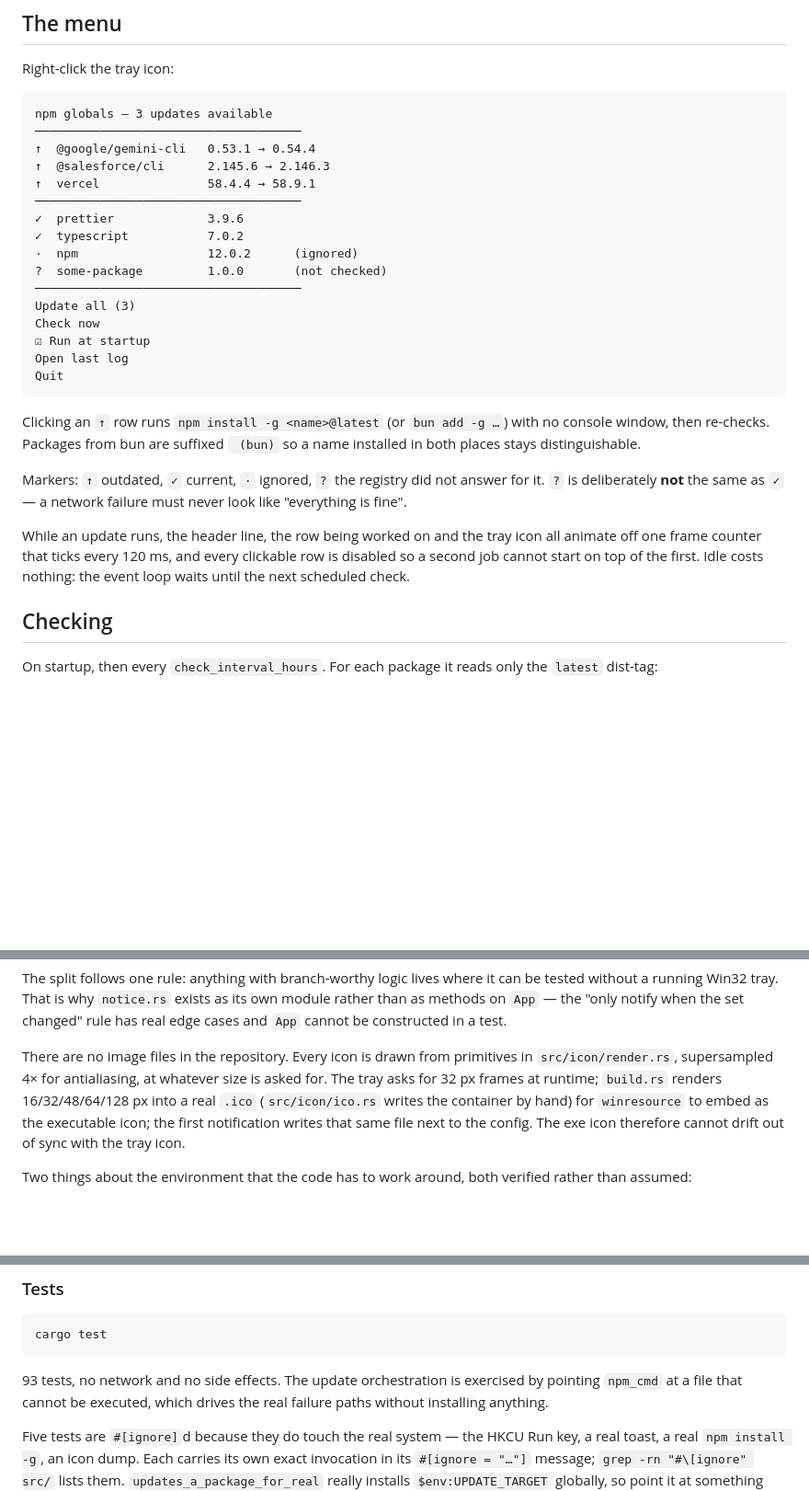
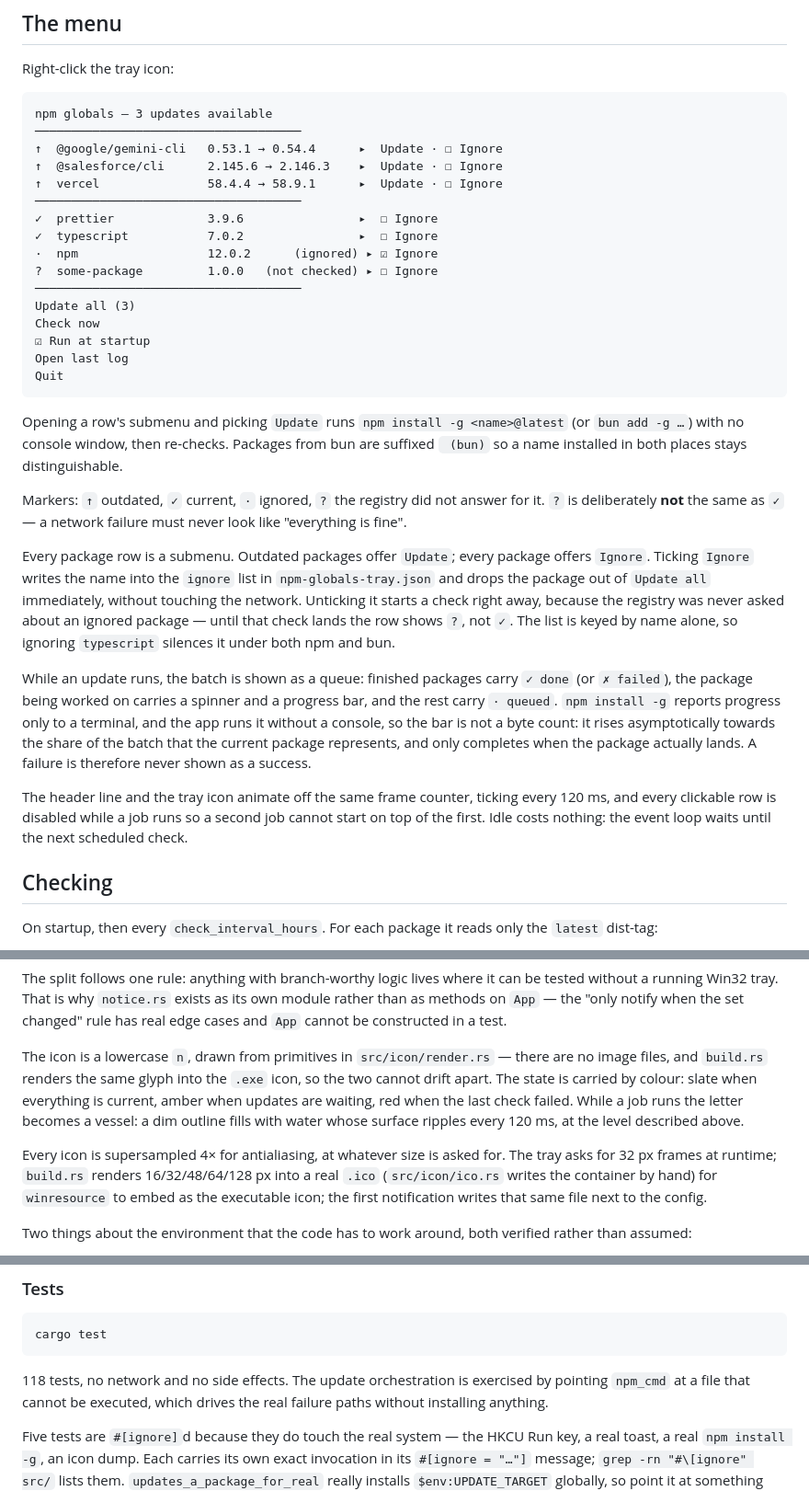
Before and after one commit to TOR968/Globlin, a Markdown page: README.md, 3 parts joined by grey strips. Shown at 92% size. GitHub-like rendering; blank space fills up the shorter version.

Commit message:
docs: describe menu ignoring, the update queue and the n icon

````diff
--- a/README.md
+++ b/README.md
@@ -26,14 +26,14 @@ Right-click the tray icon:
 ```
 npm globals — 3 updates available
 ─────────────────────────────────────
-↑  @google/gemini-cli   0.53.1 → 0.54.4
-↑  @salesforce/cli      2.145.6 → 2.146.3
-↑  vercel               58.4.4 → 58.9.1
+↑  @google/gemini-cli   0.53.1 → 0.54.4      ▸  Update · ☐ Ignore
+↑  @salesforce/cli      2.145.6 → 2.146.3    ▸  Update · ☐ Ignore
+↑  vercel               58.4.4 → 58.9.1      ▸  Update · ☐ Ignore
 ─────────────────────────────────────
-✓  prettier             3.9.6
-✓  typescript           7.0.2
-·  npm                  12.0.2      (ignored)
-?  some-package         1.0.0       (not checked)
+✓  prettier             3.9.6                ▸  ☐ Ignore
+✓  typescript           7.0.2                ▸  ☐ Ignore
+·  npm                  12.0.2      (ignored) ▸ ☑ Ignore
+?  some-package         1.0.0   (not checked) ▸ ☐ Ignore
 ─────────────────────────────────────
 Update all (3)
 Check now
@@ -42,16 +42,30 @@ Open last log
 Quit
 ```
 
-Clicking an `↑` row runs `npm install -g <name>@latest` (or `bun add -g …`) with no console window, then
-re-checks. Packages from bun are suffixed ` (bun)` so a name installed in both places stays
-distinguishable.
+Opening a row's submenu and picking `Update` runs `npm install -g <name>@latest` (or `bun add -g …`) with
+no console window, then re-checks. Packages from bun are suffixed ` (bun)` so a name installed in both
+places stays distinguishable.
 
 Markers: `↑` outdated, `✓` current, `·` ignored, `?` the registry did not answer for it. `?` is
 deliberately **not** the same as `✓` — a network failure must never look like "everything is fine".
 
-While an update runs, the header line, the row being worked on and the tray icon all animate off one frame
-counter that ticks every 120 ms, and every clickable row is disabled so a second job cannot start on top of
-the first. Idle costs nothing: the event loop waits until the next scheduled check.
+Every package row is a submenu. Outdated packages offer `Update`; every package offers `Ignore`.
+Ticking `Ignore` writes the name into the `ignore` list in `npm-globals-tray.json` and drops the
+package out of `Update all` immediately, without touching the network. Unticking it starts a check
+right away, because the registry was never asked about an ignored package — until that check lands the
+row shows `?`, not `✓`. The list is keyed by name alone, so ignoring `typescript` silences it under
+both npm and bun.
+
+While an update runs, the batch is shown as a queue: finished packages carry `✓ done` (or `✗ failed`),
+the package being worked on carries a spinner and a progress bar, and the rest carry `· queued`.
+`npm install -g` reports progress only to a terminal, and the app runs it without a console, so the
+bar is not a byte count: it rises asymptotically towards the share of the batch that the current
+package represents, and only completes when the package actually lands. A failure is therefore never
+shown as a success.
+
+The header line and the tray icon animate off the same frame counter, ticking every 120 ms, and every
+clickable row is disabled while a job runs so a second job cannot start on top of the first. Idle costs
+nothing: the event loop waits until the next scheduled check.
 
 ## Checking
 
@@ -136,11 +151,16 @@ The split follows one rule: anything with branch-worthy logic lives where it can
 running Win32 tray. That is why `notice.rs` exists as its own module rather than as methods on `App` — the
 "only notify when the set changed" rule has real edge cases and `App` cannot be constructed in a test.
 
-There are no image files in the repository. Every icon is drawn from primitives in `src/icon/render.rs`,
-supersampled 4× for antialiasing, at whatever size is asked for. The tray asks for 32 px frames at runtime;
-`build.rs` renders 16/32/48/64/128 px into a real `.ico` (`src/icon/ico.rs` writes the container by hand)
-for `winresource` to embed as the executable icon; the first notification writes that same file next to the
-config. The exe icon therefore cannot drift out of sync with the tray icon.
+The icon is a lowercase `n`, drawn from primitives in `src/icon/render.rs` — there are no image files,
+and `build.rs` renders the same glyph into the `.exe` icon, so the two cannot drift apart. The state
+is carried by colour: slate when everything is current, amber when updates are waiting, red when the
+last check failed. While a job runs the letter becomes a vessel: a dim outline fills with water whose
+surface ripples every 120 ms, at the level described above.
+
+Every icon is supersampled 4× for antialiasing, at whatever size is asked for. The tray asks for 32 px
+frames at runtime; `build.rs` renders 16/32/48/64/128 px into a real `.ico` (`src/icon/ico.rs` writes the
+container by hand) for `winresource` to embed as the executable icon; the first notification writes that
+same file next to the config.
 
 Two things about the environment that the code has to work around, both verified rather than assumed:
 
@@ -158,7 +178,7 @@ Two things about the environment that the code has to work around, both verified
 cargo test
 ```
 
-93 tests, no network and no side effects. The update orchestration is exercised by pointing `npm_cmd` at a
+118 tests, no network and no side effects. The update orchestration is exercised by pointing `npm_cmd` at a
 file that cannot be executed, which drives the real failure paths without installing anything.
 
 Five tests are `#[ignore]`d because they do touch the real system — the HKCU Run key, a real toast, a real
````
Also changed, not shown: other parts of README.md (+1 -0 lines).
